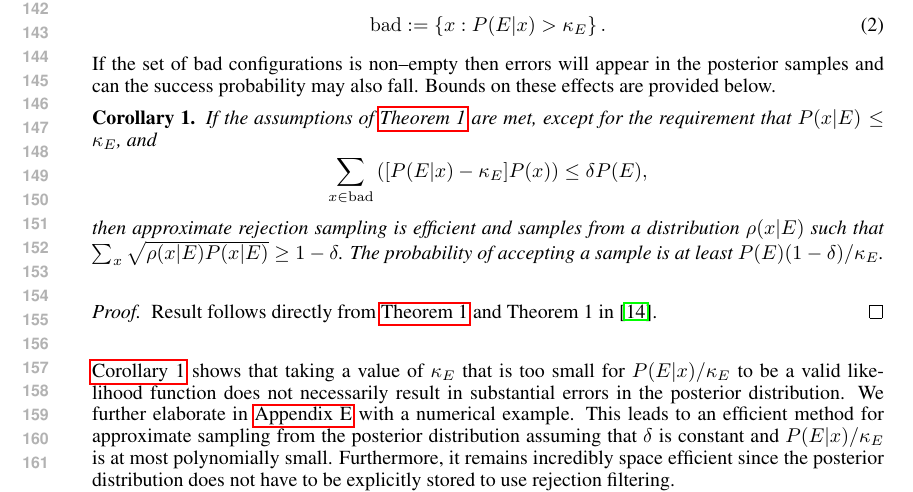
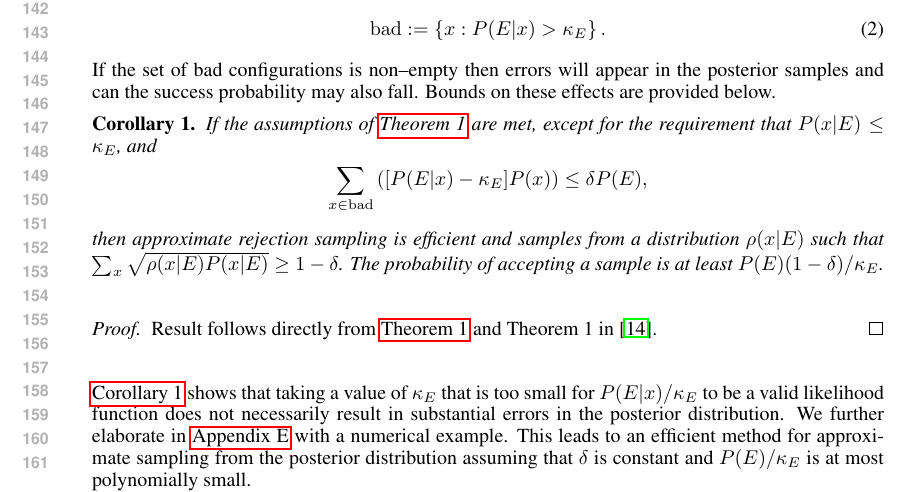
Before and after one commit to nathanwiebe2000/CREJAISTATS, a LaTeX paper (workshop/nips2015.tex): part of page 3 of 16, cut so that both start at the same text. Compiled offline with pdfLaTeX.

Commit message:
Minor changes again

```diff
--- a/workshop/nips2015.tex
+++ b/workshop/nips2015.tex
@@ -339,8 +339,7 @@ Result follows directly from~\thm{crej} and Theorem 1 in~\cite{WKGS15}.
 
 \cor{badalgorithm} shows that taking a value of $\kappa_E$ that is too small for $P(E|x)/\kappa_E$ to be a valid likelihood function does not necessarily result in substantial errors in the posterior distribution.
 We further elaborate in \app{sensitivity-kappa} with a numerical example.
-This leads to an efficient method for approximate sampling from the posterior distribution assuming that $\delta$ is constant and $P(E|x)/\kappa_E$ is at most polynomially small.  Furthermore, it remains incredibly space efficient since the posterior distribution does not have to be explicitly stored to use rejection filtering.
-
+This leads to an efficient method for approximate sampling from the posterior distribution assuming that $\delta$ is constant and $P(E)/\kappa_E$ is at most polynomially small.
 \section{Numerical Experiments}
 \begin{figure}
 \begin{minipage}[b]{0.45\linewidth}
```
